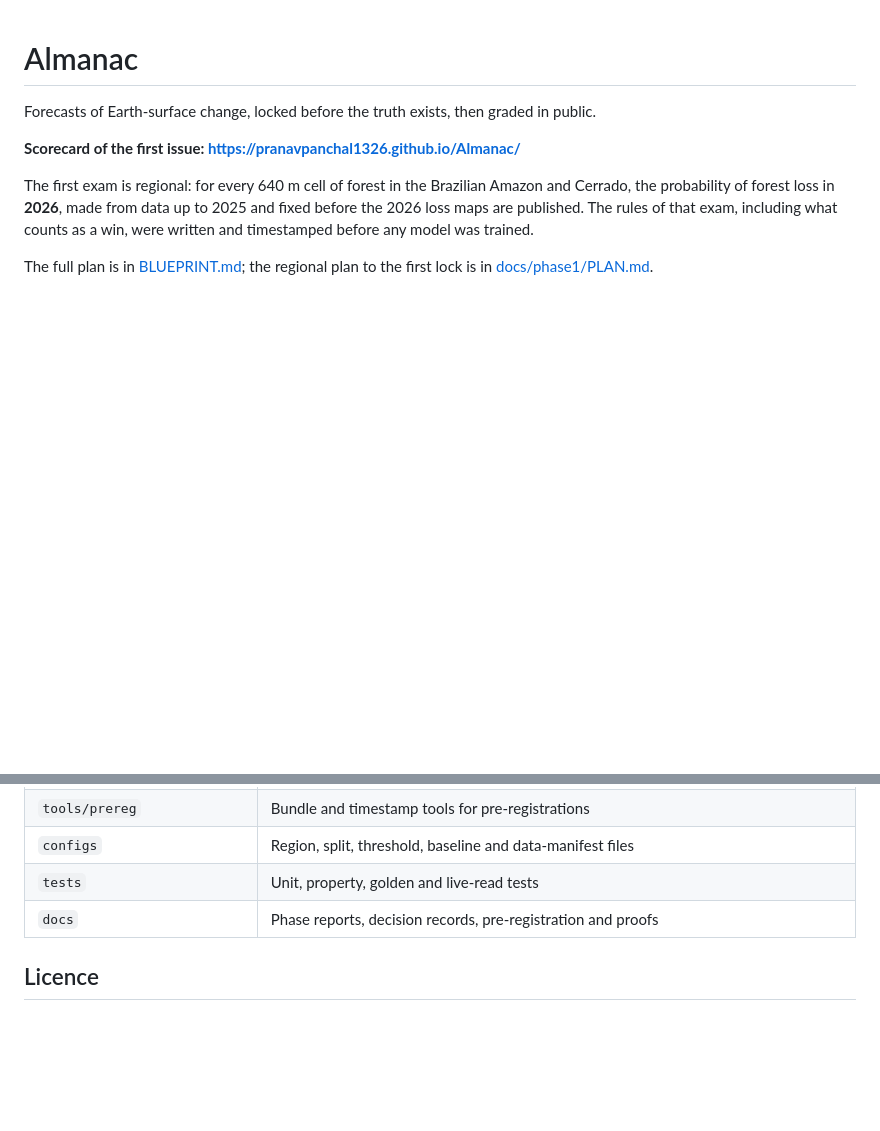
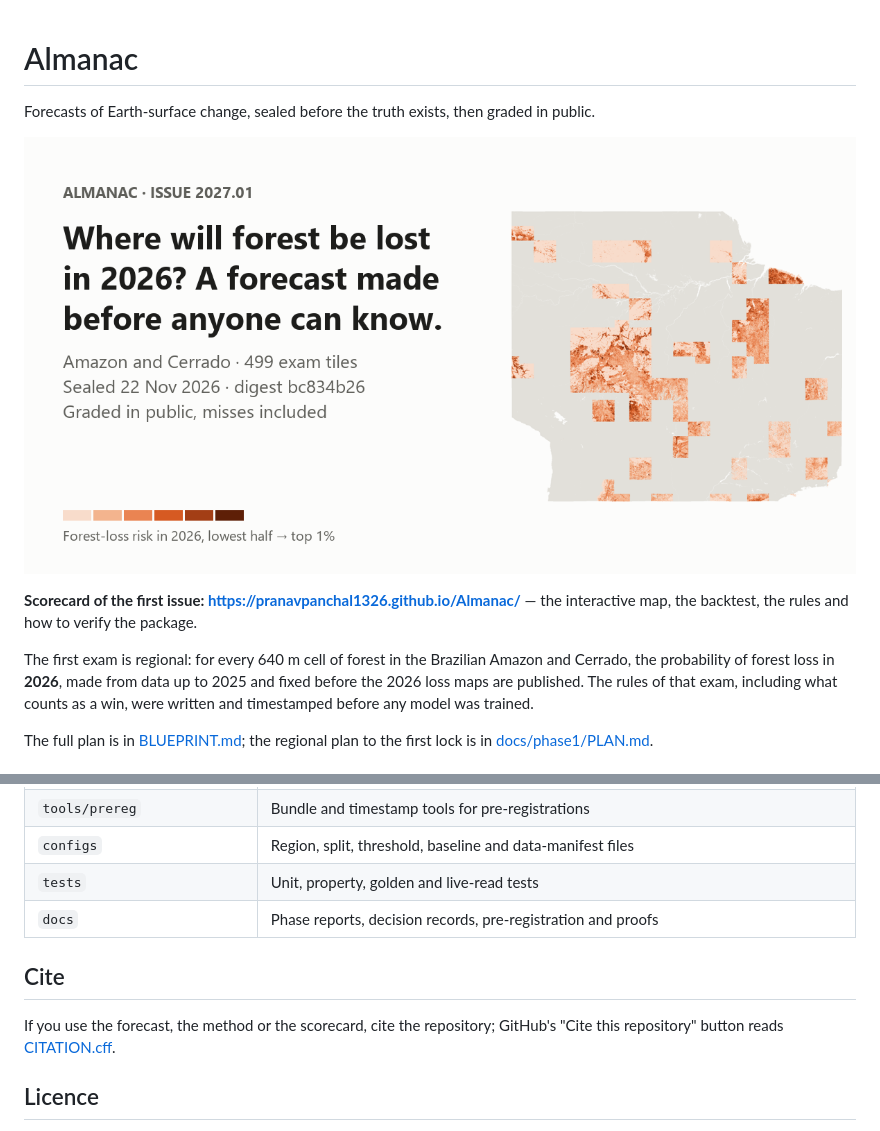
Before and after one commit to pranavpanchal1326/Almanac, a Markdown page: README.md, 2 parts joined by grey strips. Drawn GitHub-style; pictures changed too: site/og.png (added); blank space fills up the shorter version.

```diff
--- a/README.md
+++ b/README.md
@@ -1,8 +1,11 @@
 # Almanac
 
-Forecasts of Earth-surface change, locked before the truth exists, then graded in public.
+Forecasts of Earth-surface change, sealed before the truth exists, then graded in public.
 
-**Scorecard of the first issue: https://pranavpanchal1326.github.io/Almanac/**
+[![The 2026 forest-loss forecast for the Amazon and Cerrado: the scorecard](site/og.png)](https://pranavpanchal1326.github.io/Almanac/)
+
+**Scorecard of the first issue: https://pranavpanchal1326.github.io/Almanac/** — the interactive
+map, the backtest, the rules and how to verify the package.
 
 The first exam is regional: for every 640 m cell of forest in the Brazilian Amazon and Cerrado,
 the probability of forest loss in **2026**, made from data up to 2025 and fixed before the 2026
@@ -157,6 +181,11 @@ rasters for the region in `D:/almanac-data/labels/gfc`.
 | `tests` | Unit, property, golden and live-read tests |
 | `docs` | Phase reports, decision records, pre-registration and proofs |
 
+## Cite
+
+If you use the forecast, the method or the scorecard, cite the repository; GitHub's "Cite this
+repository" button reads [CITATION.cff](CITATION.cff).
+
 ## Licence
 
 Code and documentation: [Apache License 2.0](LICENSE). Third-party data, figures and timestamp
```
Also changed, not shown: other parts of README.md (+21 -0 lines), docs/phase4/STATUS.md (+3 -2 lines), site/map-dark.png (deleted), site/map-land.png (added), site/map-light.png (deleted), 5 other files.
